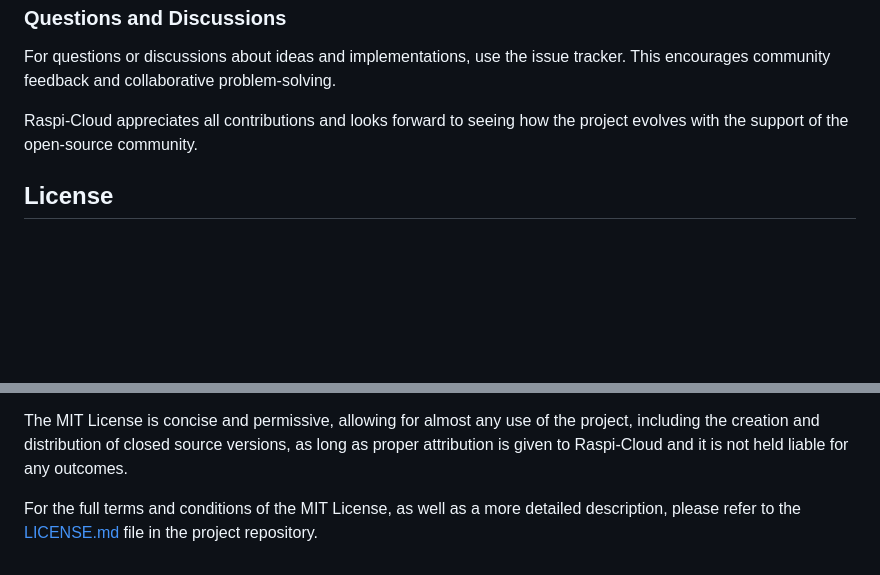
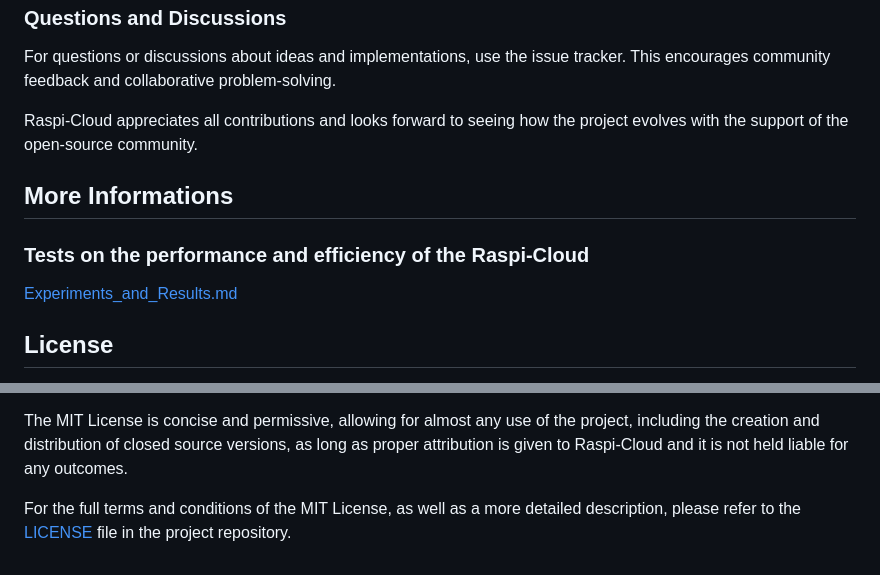
Before and after one commit to JanisJ4/Raspi-Cloud, a Markdown page: README.md, 2 parts joined by grey strips. GitHub-like rendering; blank space fills up the shorter version.

Commit message:
Linking the tests for performance and efficiency of Raspi-Cloud.

```diff
--- a/README.md
+++ b/README.md
@@ -148,6 +148,12 @@ For questions or discussions about ideas and implementations, use the issue trac
 
 Raspi-Cloud appreciates all contributions and looks forward to seeing how the project evolves with the support of the open-source community.
 
+## More Informations
+
+### Tests on the performance and efficiency of the Raspi-Cloud
+
+[Experiments_and_Results.md](https://github.com/JanisJ4/Raspi-Cloud/blob/main/statistics/Experiments_and_Results.md)
+
 ## License
 
 Raspi-Cloud is made available under the MIT License. This license allows for personal and commercial use, modification, distribution, and private use of the software, offering great flexibility to users and contributors.
@@ -156,4 +162,4 @@ While Raspi-Cloud itself is licensed under the MIT License, it also utilizes var
 
 The MIT License is concise and permissive, allowing for almost any use of the project, including the creation and distribution of closed source versions, as long as proper attribution is given to Raspi-Cloud and it is not held liable for any outcomes.
 
-For the full terms and conditions of the MIT License, as well as a more detailed description, please refer to the [LICENSE.md](https://github.com/JanisJ4/Raspi-Cloud/blob/main/LICENSE) file in the project repository.
+For the full terms and conditions of the MIT License, as well as a more detailed description, please refer to the [LICENSE](https://github.com/JanisJ4/Raspi-Cloud/blob/main/LICENSE) file in the project repository.
```
